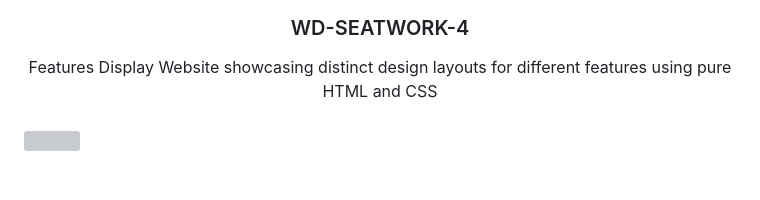
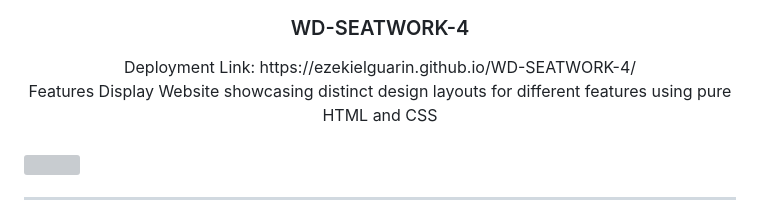
Before and after one commit to EzekielGuarin/WD-SEATWORK-4, a Markdown page: readme.md, the part around the change. Rendered like a GitHub page; grey boxes are pictures that could not be loaded.

Commit message:
docs(README): update readme

```diff
--- a/readme.md
+++ b/readme.md
@@ -10,6 +10,7 @@
   </a>
 <!-- TODO: Change Title to the name of the title of your Project -->
   <h3 align="center">WD-SEATWORK-4</h3>
+  Deployment Link: https://ezekielguarin.github.io/WD-SEATWORK-4/
 </div>
 <!-- TODO: Make a short description -->
 <div align="center">
```
